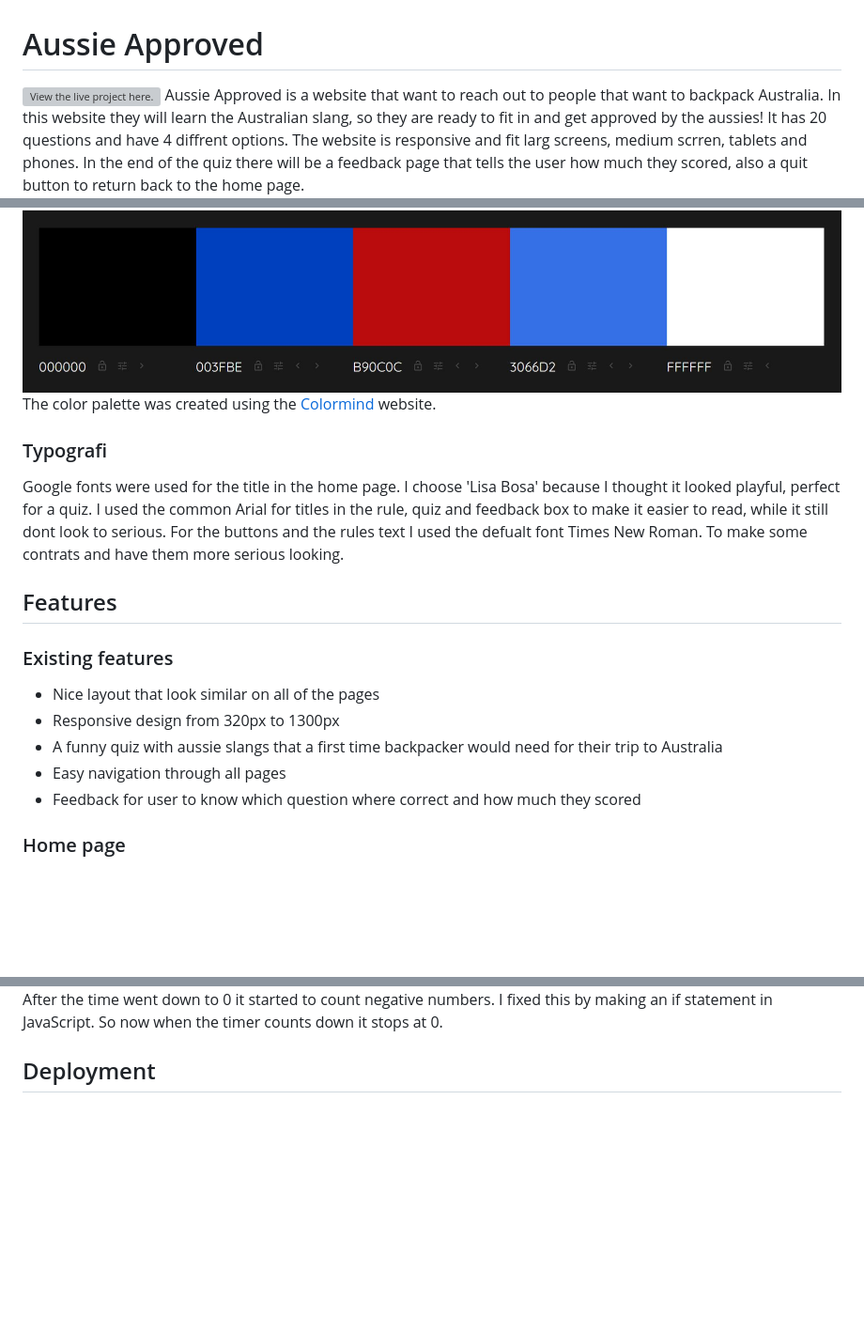
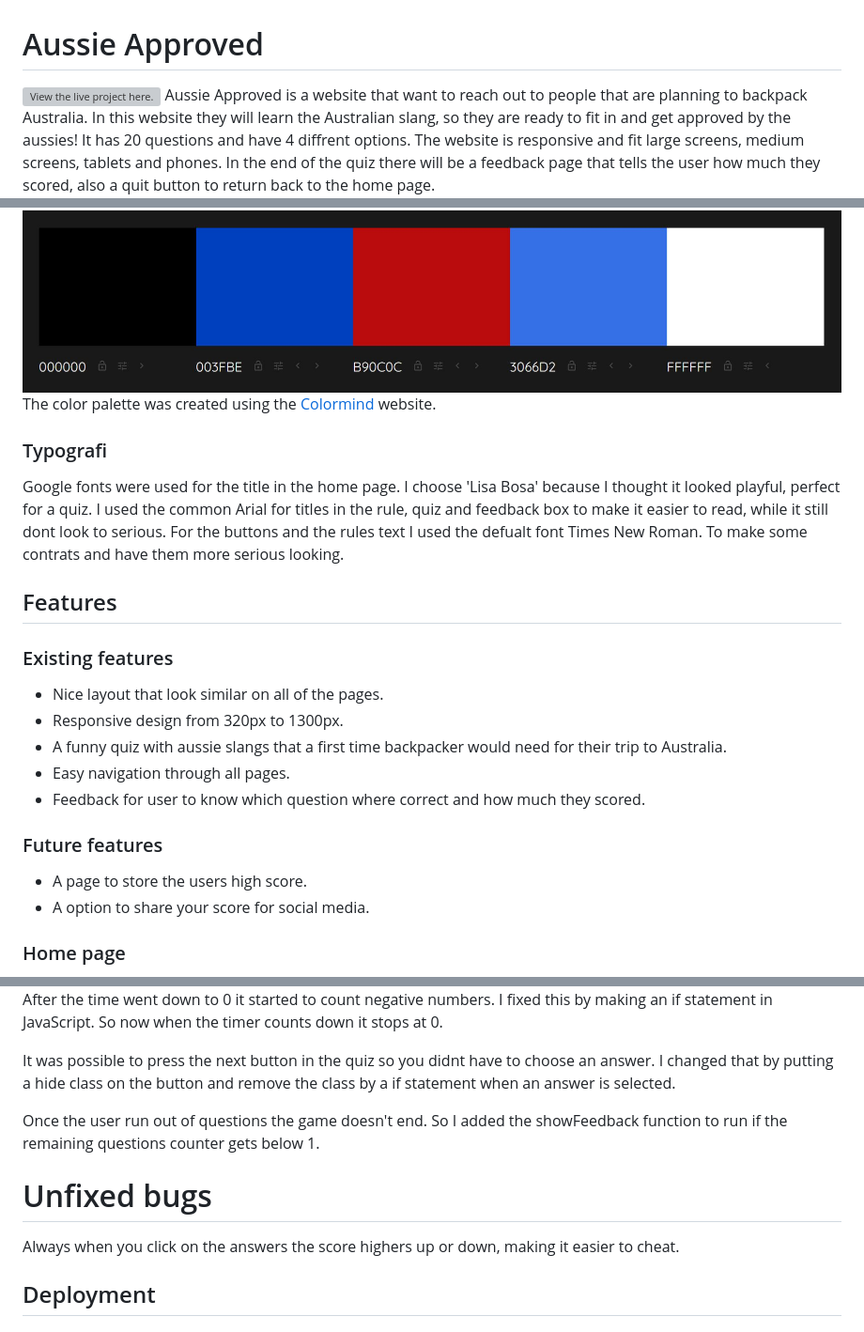
Before and after one commit to KlaraMartinsson/aussie-approved, a Markdown page: README.md, 3 parts joined by grey strips. Shown: that part at 94% size. Rendered like a GitHub page; blank space fills up the shorter version; grey boxes are pictures that could not be loaded.

Commit message:
Add text to fixed and unfixed  bugs

```diff
--- a/README.md
+++ b/README.md
@@ -1,5 +1,5 @@
 # Aussie Approved
 ![View the live project here.](länk)
-Aussie Approved is a website that want to reach out to people that want to backpack Australia. In this website they will learn the Australian slang, so they are ready to fit in and get approved by the aussies!
-It has 20 questions and have 4 diffrent options. The website is responsive and fit larg screens, medium scrren, tablets and phones. In the end of the quiz there will be a feedback page that tells the user how much they scored, also a quit button to return back to the home page.
+Aussie Approved is a website that want to reach out to people that are planning to backpack Australia. In this website they will learn the Australian slang, so they are ready to fit in and get approved by the aussies!
+It has 20 questions and have 4 diffrent options. The website is responsive and fit large screens, medium screens, tablets and phones. In the end of the quiz there will be a feedback page that tells the user how much they scored, also a quit button to return back to the home page.
 ![Website in diffrent screens](assets/readme-images/responsive.JPG)
@@ -23,17 +29,23 @@ I made wireframes to get an idea of how I wanted my website to turn out and to s
 I wanted the website to have the same theme through the whole process to make it more user friendly. I did that by having the same colors and background image in every step. I focused on having colors with good contrast for readability, for example blue and red. I also match the colors with the Australian flag to keep the theme of Australia. I used the colors black and white to have a nice structured layout.
 ![Color palette for the website](assets/readme-images/colors.JPG)
 The color palette was created using the [Colormind](https://colormind.io/) website.
+
 ### Typografi
 Google fonts were used for the title in the home page. I choose 'Lisa Bosa' because I thought it looked playful, perfect for a quiz. I used the common Arial for titles in the rule, quiz and feedback box to make it easier to read, while it still dont look to serious. For the buttons and the rules text I used the defualt font Times New Roman. To make some contrats and have them more serious looking.
+
 ## Features
 
 ### Existing features
 
-- Nice layout that look similar on all of the pages
-- Responsive design from 320px to 1300px
-- A funny quiz with aussie slangs that a first time backpacker would need for their trip to Australia
-- Easy navigation through all pages
-- Feedback for user to know which question where correct and how much they scored
+- Nice layout that look similar on all of the pages.
+- Responsive design from 320px to 1300px.
+- A funny quiz with aussie slangs that a first time backpacker would need for their trip to Australia.
+- Easy navigation through all pages.
+- Feedback for user to know which question where correct and how much they scored.
+
+### Future features
+- A page to store the users high score.
+- A option to share your score for social media.
 
 ### Home page
 The home page is working fully responsively and has the same background like the rest of the pages. It has a small concrete sub heading that is telling the user what the website/quiz is for and how they can use knowledge from it in real life. The home page also have a Start Quiz button that has a hover on it and a pointer to make it easier for the user to understand that its something to click on.
@@ -72,6 +90,14 @@ I used Google Chromes lighthouse to be sure of the accessiblity. All of the page
 # Fixed bugs
 ![Fixed bug](assets/readme-images/bug.JPG)
 After the time went down to 0 it started to count negative numbers. I fixed this by making an if statement in JavaScript. So now when the timer counts down it stops at 0.
+
+It was possible to press the next button in the quiz so you didnt have to choose an answer. I changed that by putting a hide class on the button and remove the class by a if statement when an answer is selected.
+
+Once the user run out of questions the game doesn't end. So I added the showFeedback function to run if the remaining questions counter gets below 1.
+
+# Unfixed bugs
+Always when you click on the answers the score highers up or down, making it easier to cheat.
+
 ## Deployment
 
 ## Credits
```
Also changed, not shown: other parts of README.md (+13 -1 lines).
